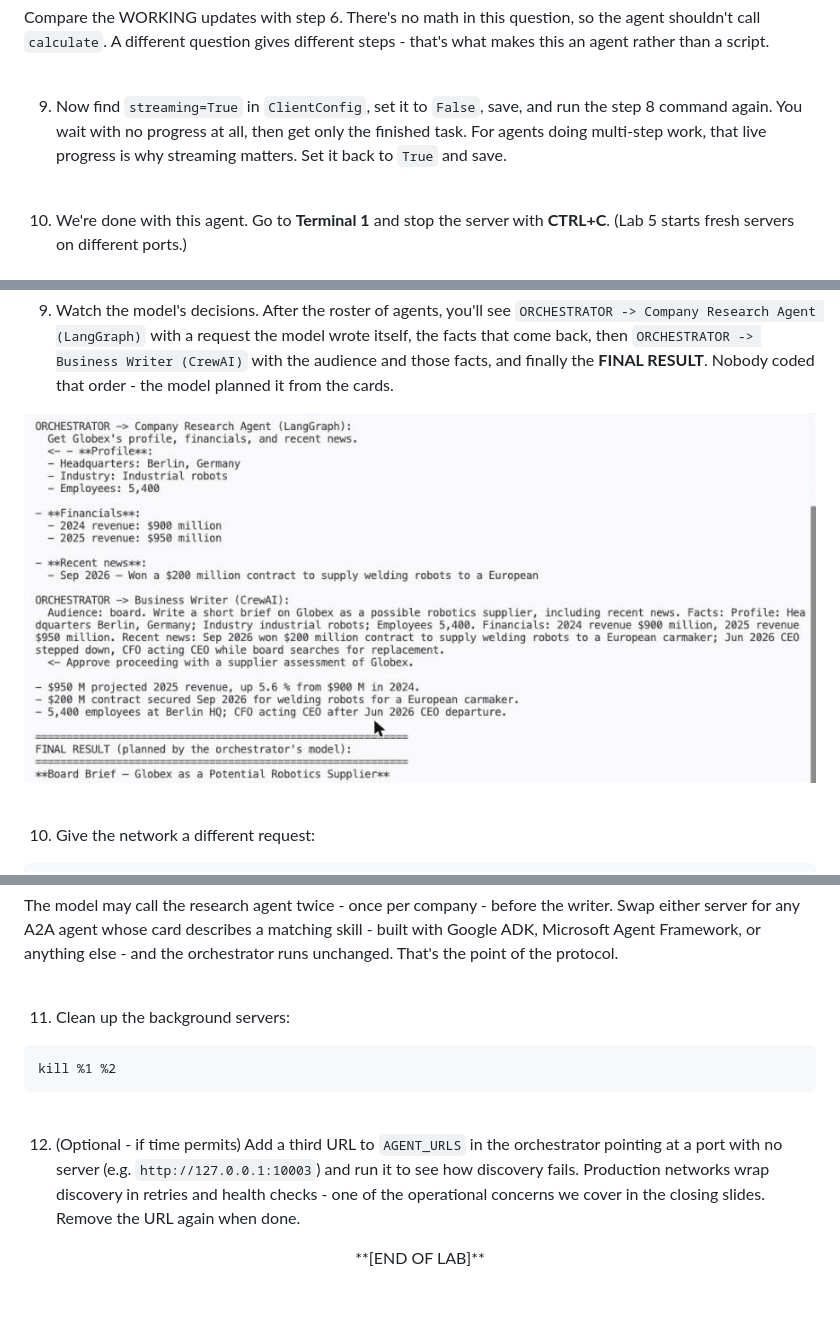
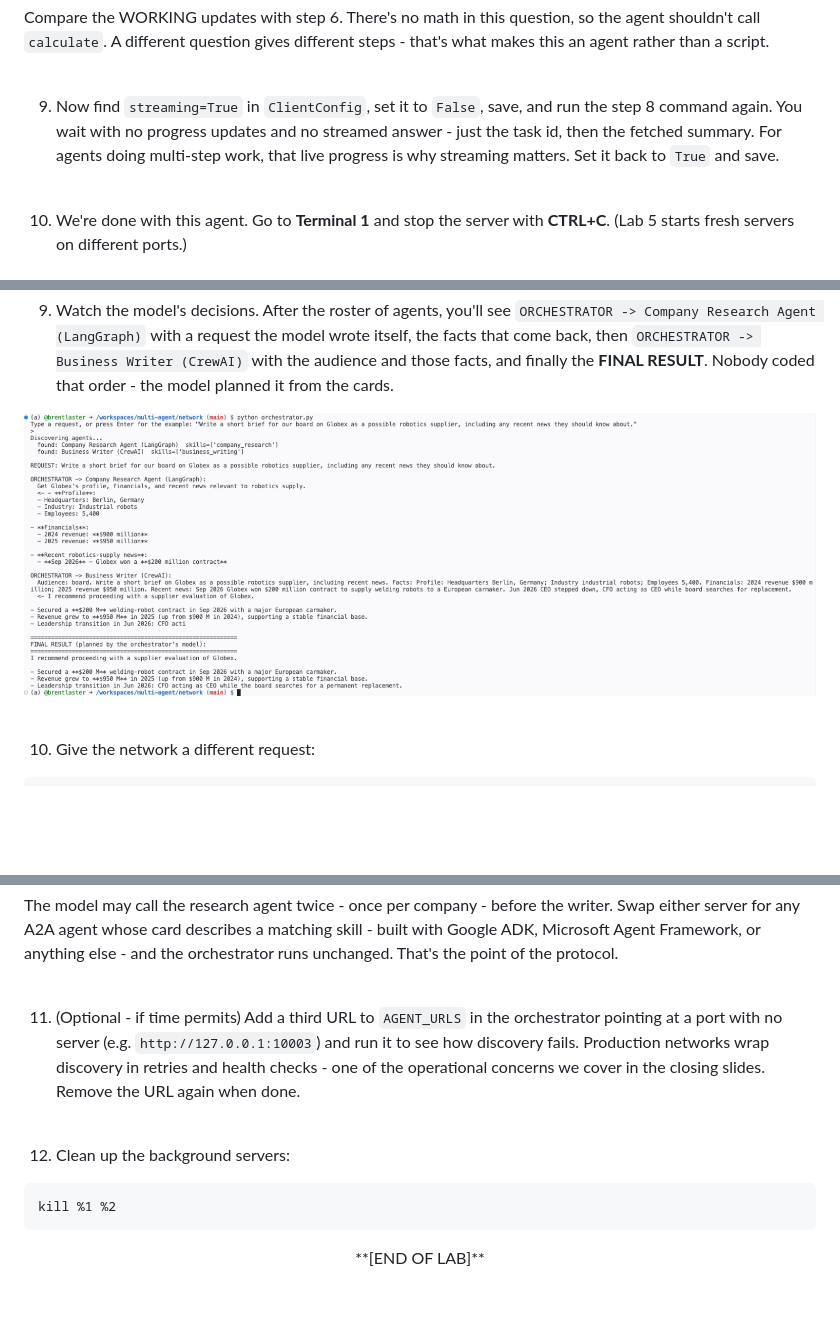
Before and after one commit to skillrepos/multi-agent, a Markdown page: labs.md, 3 parts joined by grey strips. Rendered like a GitHub page; pictures changed too: images/maa2a-5-2.png; blank space fills up the shorter version.

````diff
--- a/labs.md
+++ b/labs.md
@@ -363,7 +363,7 @@ Compare the WORKING updates with step 6. There's no math in this question, so th
 
 <br>
 
-9. Now find `streaming=True` in `ClientConfig`, set it to `False`, save, and run the step 8 command again. You wait with no progress at all, then get only the finished task. For agents doing multi-step work, that live progress is why streaming matters. Set it back to `True` and save.
+9. Now find `streaming=True` in `ClientConfig`, set it to `False`, save, and run the step 8 command again. You wait with no progress updates and no streamed answer - just the task id, then the fetched summary. For agents doing multi-step work, that live progress is why streaming matters. Set it back to `True` and save.
 
 <br>
 
@@ -474,15 +474,15 @@ The model may call the research agent twice - once per company - before the writ
 
 <br>
 
-11. Clean up the background servers:
+11. (Optional - if time permits) Add a third URL to `AGENT_URLS` in the orchestrator pointing at a port with no server (e.g. `http://127.0.0.1:10003`) and run it to see how discovery fails. Production networks wrap discovery in retries and health checks - one of the operational concerns we cover in the closing slides. Remove the URL again when done.
+
+<br>
+
+12. Clean up the background servers:
 
 ```
 kill %1 %2
 ```
-
-<br>
-
-12. (Optional - if time permits) Add a third URL to `AGENT_URLS` in the orchestrator pointing at a port with no server (e.g. `http://127.0.0.1:10003`) and run it to see how discovery fails. Production networks wrap discovery in retries and health checks - one of the operational concerns we cover in the closing slides. Remove the URL again when done.
 
 <p align="center">
 **[END OF LAB]**
````
Also changed, not shown: other parts of labs.md (+3 -3 lines), images/maa2a-2-1.png, images/maa2a-3-5.png, 3 other files.
